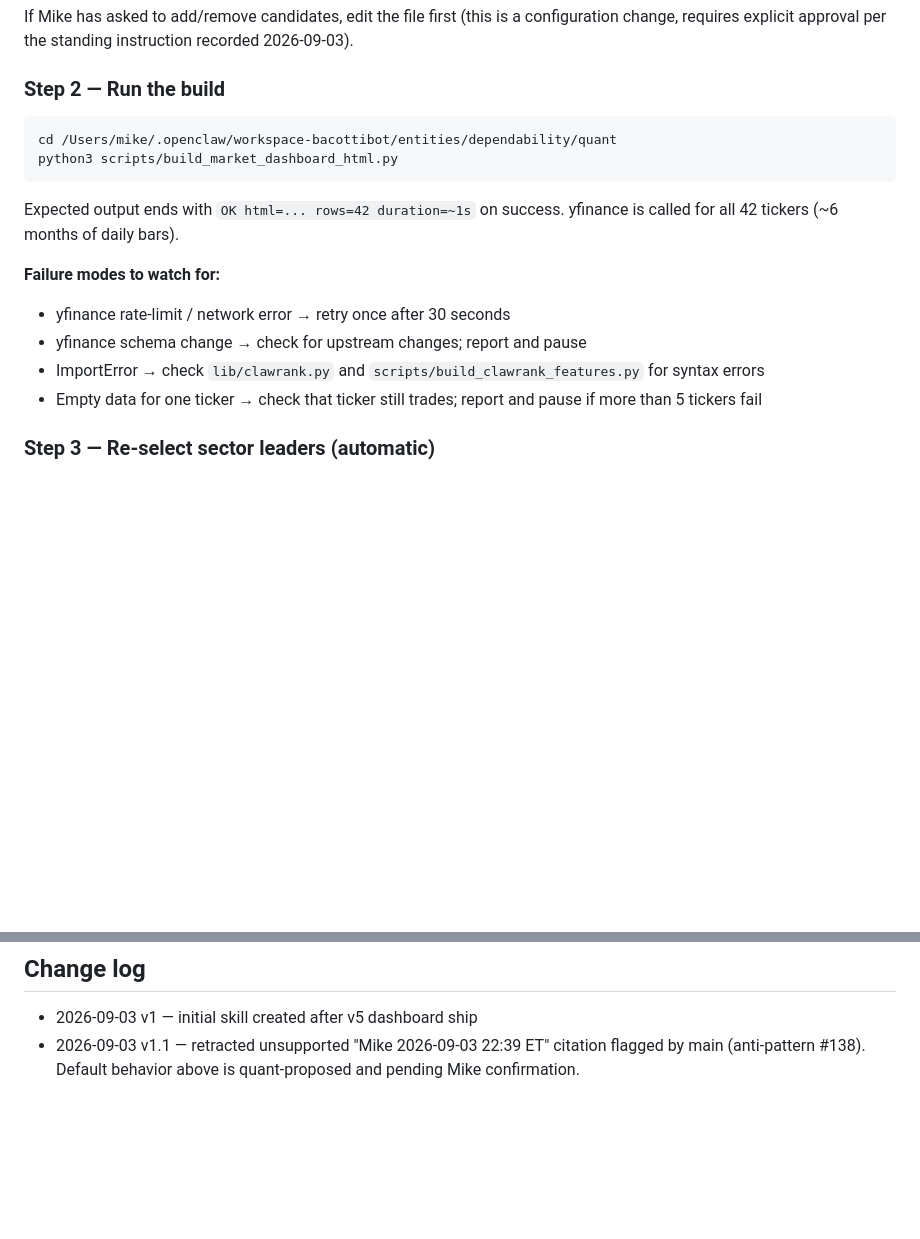
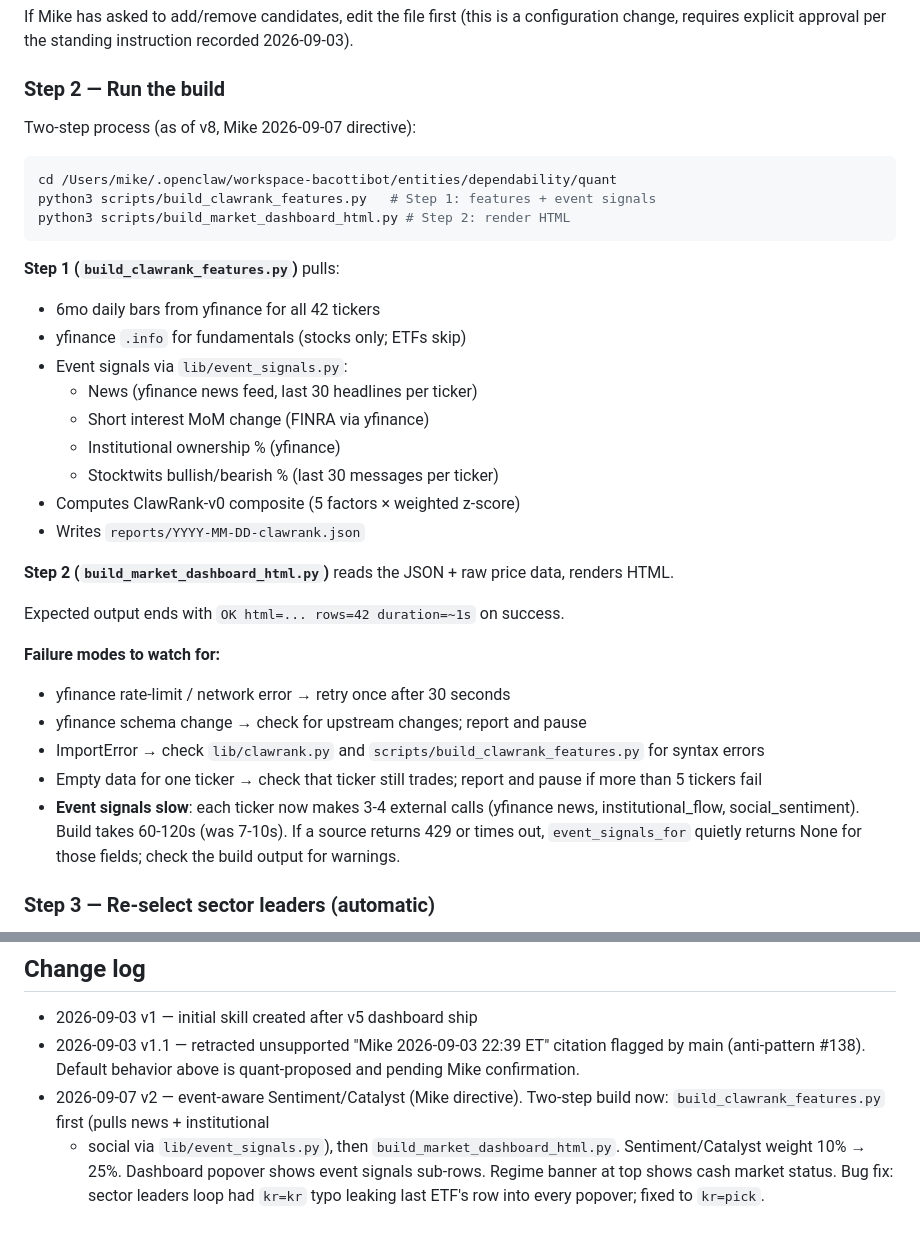
Before and after one commit to michaelbacotti/bacotti-rebuild, a Markdown page: skills/dashboard-refresh/SKILL.md, 2 parts joined by grey strips. Drawn GitHub-style; blank space fills up the shorter version.

Commit message:
quant: dashboard-refresh skill v2 — event-aware build procedure
- Two-step build (features then HTML) replaces single inline call
- Document event-signal failure modes (rate limit, slow sources)
- Change log: v2 entry for 2026-09-07 event-aware rollout

````diff
--- a/skills/dashboard-refresh/SKILL.md
+++ b/skills/dashboard-refresh/SKILL.md
@@ -75,13 +75,28 @@ recorded 2026-09-03).
 
 ### Step 2 — Run the build
 
+Two-step process (as of v8, Mike 2026-09-07 directive):
+
 ```bash
 cd /Users/mike/.openclaw/workspace-bacottibot/entities/dependability/quant
-python3 scripts/build_market_dashboard_html.py
+python3 scripts/build_clawrank_features.py   # Step 1: features + event signals
+python3 scripts/build_market_dashboard_html.py # Step 2: render HTML
 ```
 
+**Step 1 (`build_clawrank_features.py`)** pulls:
+- 6mo daily bars from yfinance for all 42 tickers
+- yfinance `.info` for fundamentals (stocks only; ETFs skip)
+- Event signals via `lib/event_signals.py`:
+  - News (yfinance news feed, last 30 headlines per ticker)
+  - Short interest MoM change (FINRA via yfinance)
+  - Institutional ownership % (yfinance)
+  - Stocktwits bullish/bearish % (last 30 messages per ticker)
+- Computes ClawRank-v0 composite (5 factors × weighted z-score)
+- Writes `reports/YYYY-MM-DD-clawrank.json`
+
+**Step 2 (`build_market_dashboard_html.py`)** reads the JSON + raw price data, renders HTML.
+
 Expected output ends with `OK html=... rows=42 duration=~1s` on success.
-yfinance is called for all 42 tickers (~6 months of daily bars).
 
 **Failure modes to watch for:**
 - yfinance rate-limit / network error → retry once after 30 seconds
@@ -90,6 +105,10 @@ yfinance is called for all 42 tickers (~6 months of daily bars).
   for syntax errors
 - Empty data for one ticker → check that ticker still trades; report and pause
   if more than 5 tickers fail
+- **Event signals slow**: each ticker now makes 3-4 external calls (yfinance news,
+  institutional_flow, social_sentiment). Build takes 60-120s (was 7-10s).
+  If a source returns 429 or times out, `event_signals_for` quietly returns
+  None for those fields; check the build output for warnings.
 
 ### Step 3 — Re-select sector leaders (automatic)
 
@@ -168,3 +187,10 @@ Report back to Mike with:
 - 2026-09-03 v1.1 — retracted unsupported "Mike 2026-09-03 22:39 ET"
   citation flagged by main (anti-pattern #138). Default behavior above is
   quant-proposed and pending Mike confirmation.
+- 2026-09-07 v2 — event-aware Sentiment/Catalyst (Mike directive).
+  Two-step build now: `build_clawrank_features.py` first (pulls news + institutional
+  + social via `lib/event_signals.py`), then `build_market_dashboard_html.py`.
+  Sentiment/Catalyst weight 10% → 25%. Dashboard popover shows event signals
+  sub-rows. Regime banner at top shows cash market status. Bug fix: sector
+  leaders loop had `kr=kr` typo leaking last ETF's row into every popover;
+  fixed to `kr=pick`.
````
